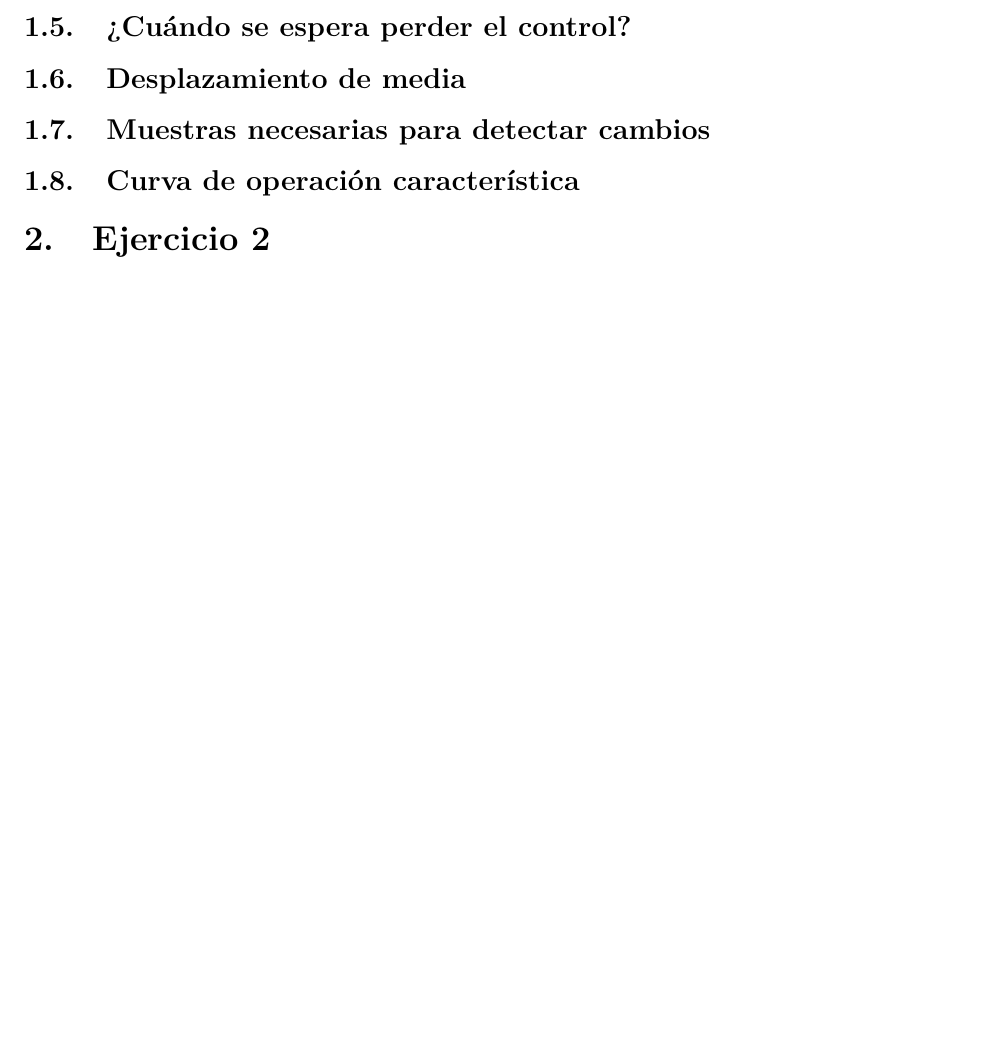
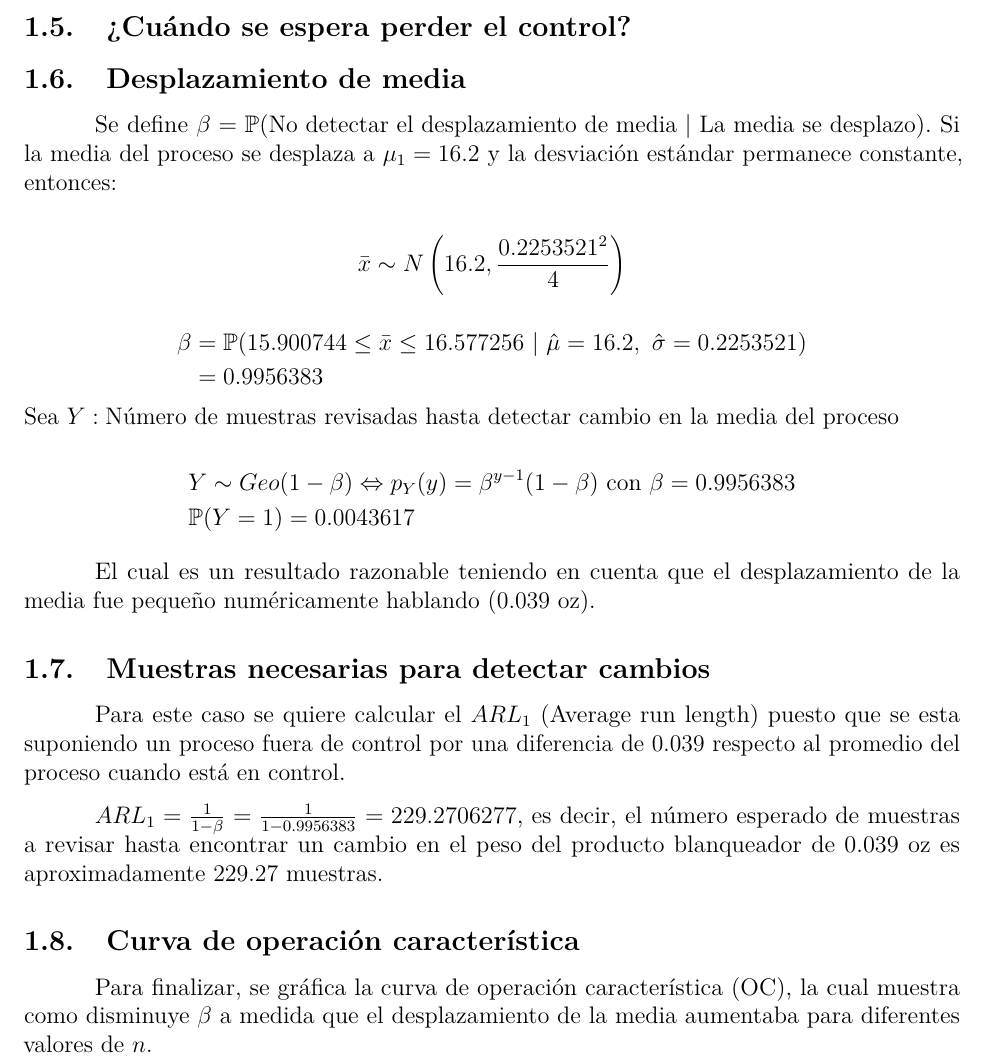
Before and after one commit to jgaleanoa/IndustrialStatisticsI, an R Markdown document (Taller1/Taller1_Industrial.Rmd): part of page 6 of 6 before the commit and part of page 6 of 7 after it, cut so that both start at the same text, the shorter picture padded with empty space. Rendered offline with R 4.5, knitr and Pandoc, then LaTeX, with nearby package versions; some code elsewhere in the file could not run offline.

Commit message:
Compute beta and expected sample change

````diff
--- a/Taller1/Taller1_Industrial.Rmd
+++ b/Taller1/Taller1_Industrial.Rmd
@@ -246,3 +246,12 @@ mayor a 16.75 oz es aproximadamente el 1.1684 \%.
 
 \subsection{Desplazamiento de media}
 
+Se define $\beta = \mathbb{P}(\text{No detectar el desplazamiento de media | La media se desplazo})$.
+Si la media del proceso se desplaza a $\mu_1 = 16.2$ y la desviación
+estándar permanece constante, entonces:
+
+$$
+\bar{x} \sim N\left(16.2, \frac{0.2253521^2}{4}\right)
+$$
+
+```{r beta}
@@ -249,6 +265,36 @@ mayor a 16.75 oz es aproximadamente el 1.1684 \%.
+\begin{aligned}
+\beta &= \mathbb{P}(15.900744 \leq \bar{x} \leq 16.577256 \ | \ \hat{\mu} = 16.2, \ \hat{\sigma} = 0.2253521) \\
+&= `r beta1`
+\end{aligned}
+$$
+Sea $Y: \text{Número de muestras revisadas hasta detectar cambio en la media del proceso}$
+
+$$
+\begin{aligned}
+&Y \sim Geo(1 - \beta) \Leftrightarrow p_Y(y) = \beta^{y-1}(1 - \beta) \ \text{con} \ \beta = `r beta1` \\
+&\mathbb{P}(Y = 1) = `r 1-beta1`
+\end{aligned}
+$$
+
+El cual es un resultado razonable teniendo en cuenta que el desplazamiento
+de la media fue pequeño numéricamente hablando (0.039 oz).
+
 \subsection{Muestras necesarias para detectar cambios}
 
+Para este caso se quiere calcular el $ARL_1$ (Average run length) puesto que
+se esta suponiendo un proceso fuera de control por una diferencia de 0.039
+respecto al promedio del proceso cuando está en control.
+
+$ARL_1 = \frac{1}{1-\beta} = \frac{1}{1-`r beta1`} = `r 1/(1 - beta1)`$, es
+decir, el número esperado de muestras a revisar hasta encontrar un cambio en
+el peso del producto blanqueador de 0.039 oz es aproximadamente 229.27
+muestras.
+
 \subsection{Curva de operación característica}
+
+Para finalizar, se gráfica la curva de operación característica (OC), la
+cual muestra como disminuye $\beta$ a medida que el desplazamiento de la
+media aumentaba para diferentes valores de $n.$
 
 <!-- Gaviria ----------------------------------------------------- -->
 
````
Also changed, not shown: Taller1/Taller1_Industrial.Rmd (7 more changed lines).
